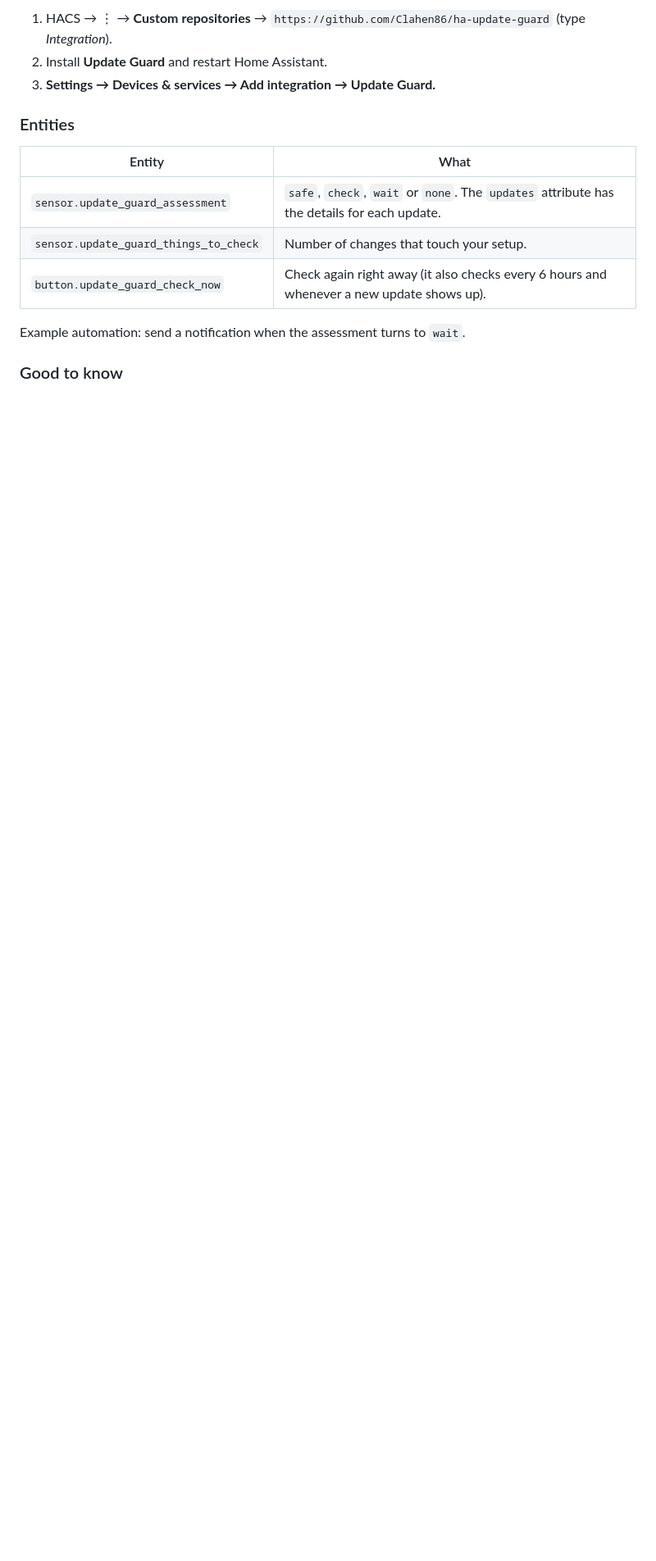
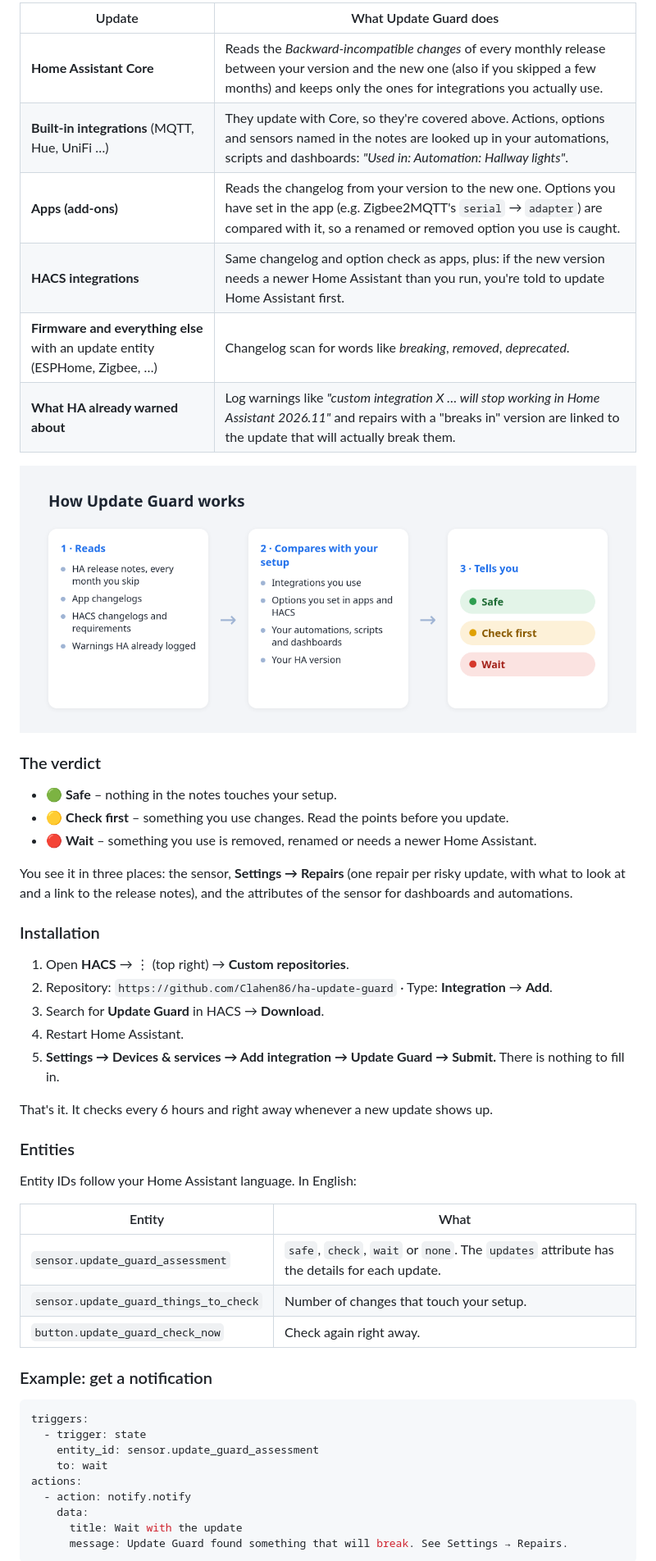
Before and after one commit to Clahen86/ha-update-guard, a Markdown page: README.md, the part around one of its changes. Shown at 82% size. Drawn GitHub-style; pictures changed too: docs/how.png (added); blank space fills up the shorter version.

Commit message:
README med guide, FAQ og billeder

````diff
--- a/README.md
+++ b/README.md
@@ -22,17 +16,54 @@ Every month Home Assistant ships backward-incompatible changes, and most people
 
-1. HACS → ⋮ → **Custom repositories** → `https://github.com/Clahen86/ha-update-guard` (type *Integration*).
-2. Install **Update Guard** and restart Home Assistant.
-3. **Settings → Devices & services → Add integration → Update Guard.**
+| Update | What Update Guard does |
+| --- | --- |
+| **Home Assistant Core** | Reads the *Backward-incompatible changes* of every monthly release between your version and the new one (also if you skipped a few months) and keeps only the ones for integrations you actually use. |
+| **Built-in integrations** (MQTT, Hue, UniFi …) | They update with Core, so they're covered above. Actions, options and sensors named in the notes are looked up in your automations, scripts and dashboards: *"Used in: Automation: Hallway lights"*. |
+| **Apps (add-ons)** | Reads the changelog from your version to the new one. Options you have set in the app (e.g. Zigbee2MQTT's `serial` → `adapter`) are compared with it, so a renamed or removed option you use is caught. |
+| **HACS integrations** | Same changelog and option check as apps, plus: if the new version needs a newer Home Assistant than you run, you're told to update Home Assistant first. |
+| **Firmware and everything else** with an update entity (ESPHome, Zigbee, …) | Changelog scan for words like *breaking*, *removed*, *deprecated*. |
+| **What HA already warned about** | Log warnings like *"custom integration X … will stop working in Home Assistant 2026.11"* and repairs with a "breaks in" version are linked to the update that will actually break them. |
+
+![How it works](docs/how.png)
+
+### The verdict
+
+- 🟢 **Safe** – nothing in the notes touches your setup.
+- 🟡 **Check first** – something you use changes. Read the points before you update.
+- 🔴 **Wait** – something you use is removed, renamed or needs a newer Home Assistant.
+
+You see it in three places: the sensor, **Settings → Repairs** (one repair per risky update, with what to look at and a link to the release notes), and the attributes of the sensor for dashboards and automations.
+
+### Installation
+
+1. Open **HACS** → ⋮ (top right) → **Custom repositories**.
+2. Repository: `https://github.com/Clahen86/ha-update-guard` · Type: **Integration** → **Add**.
+3. Search for **Update Guard** in HACS → **Download**.
+4. Restart Home Assistant.
+5. **Settings → Devices & services → Add integration → Update Guard → Submit.** There is nothing to fill in.
+
+That's it. It checks every 6 hours and right away whenever a new update shows up.
 
 ### Entities
+
+Entity IDs follow your Home Assistant language. In English:
 
 | Entity | What |
 | --- | --- |
 | `sensor.update_guard_assessment` | `safe`, `check`, `wait` or `none`. The `updates` attribute has the details for each update. |
 | `sensor.update_guard_things_to_check` | Number of changes that touch your setup. |
-| `button.update_guard_check_now` | Check again right away (it also checks every 6 hours and whenever a new update shows up). |
+| `button.update_guard_check_now` | Check again right away. |
 
-Example automation: send a notification when the assessment turns to `wait`.
+### Example: get a notification
 
-### Good to know
+```yaml
+triggers:
+  - trigger: state
+    entity_id: sensor.update_guard_assessment
+    to: wait
+actions:
+  - action: notify.notify
+    data:
+      title: Wait with the update
+      message: Update Guard found something that will break. See Settings → Repairs.
+```
 
````
Also changed, not shown: other parts of README.md (+63 -30 lines), docs/hero.png (added), docs/repair.png (added).
